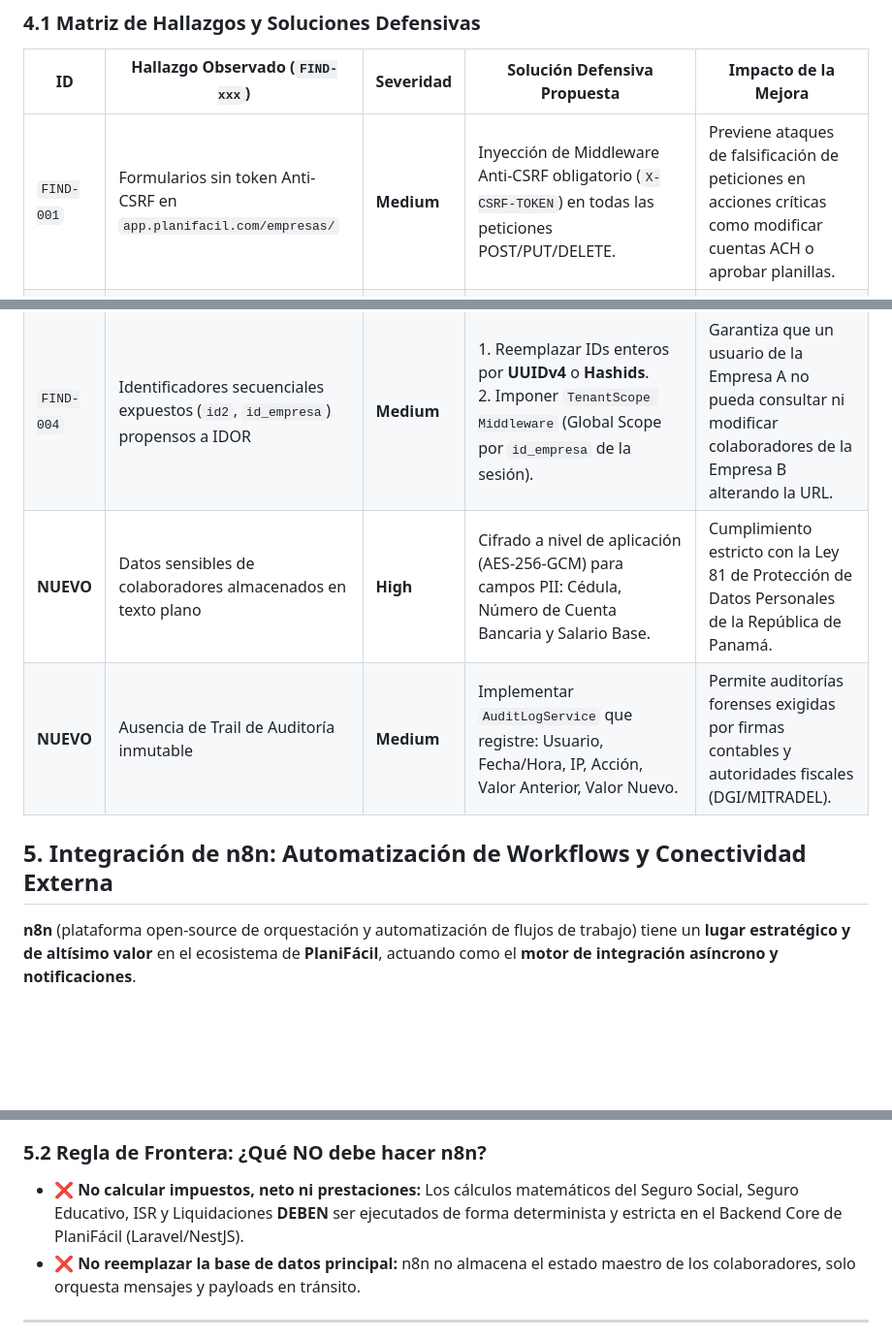
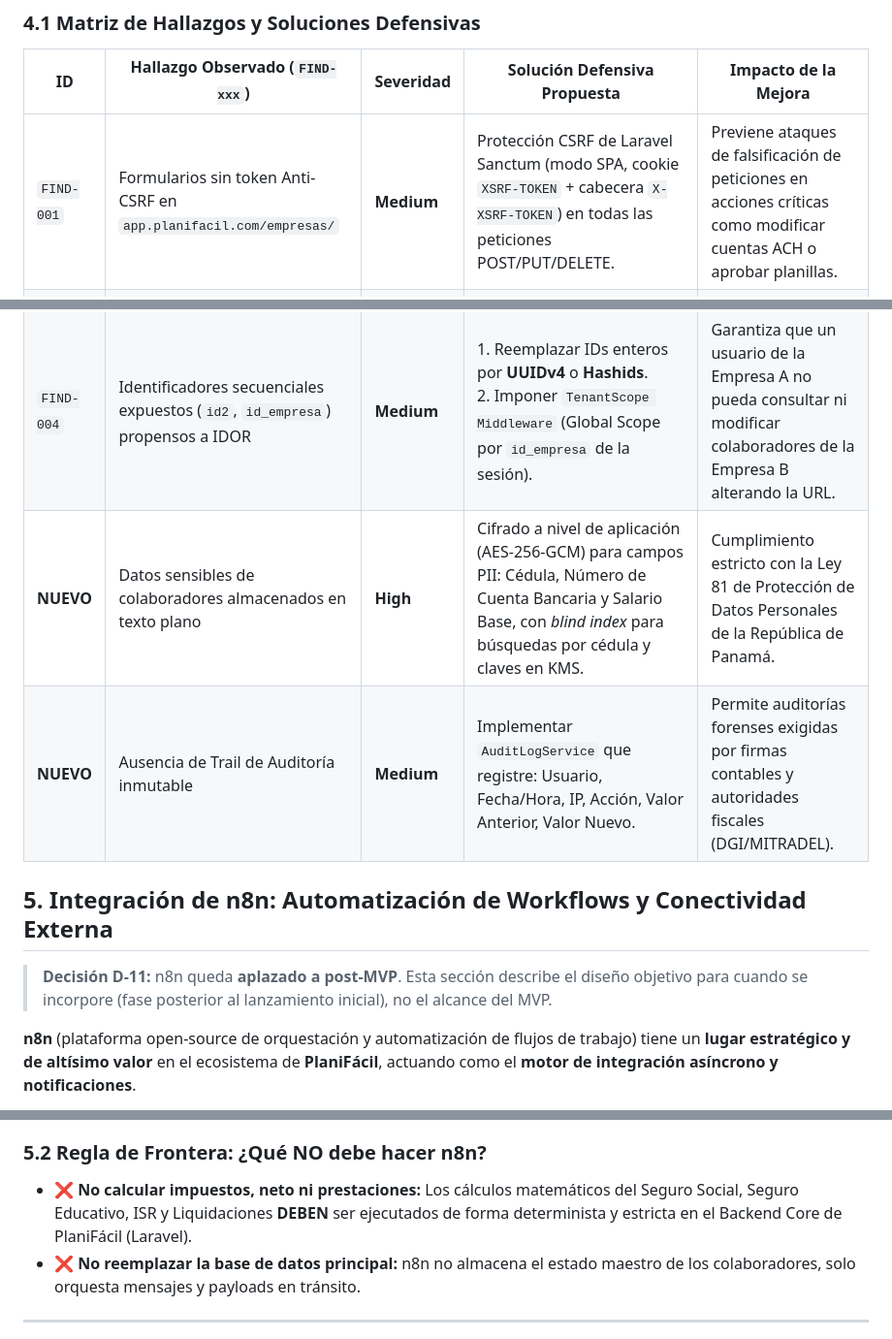
Before and after one commit to ba2sai/nomix, a Markdown page: docs/nomix/01_propuesta_mejora_planifacil.md, 3 parts joined by grey strips. Shown at 97% size. GitHub-like rendering; blank space fills up the shorter version.

```diff
--- a/docs/nomix/01_propuesta_mejora_planifacil.md
+++ b/docs/nomix/01_propuesta_mejora_planifacil.md
@@ -147,14 +152,16 @@ graph TD
 
 | ID | Hallazgo Observado (`FIND-xxx`) | Severidad | Solución Defensiva Propuesta | Impacto de la Mejora |
 |---|---|---|---|---|
-| `FIND-001` | Formularios sin token Anti-CSRF en `app.planifacil.com/empresas/` | **Medium** | Inyección de Middleware Anti-CSRF obligatorio (`X-CSRF-TOKEN`) en todas las peticiones POST/PUT/DELETE. | Previene ataques de falsificación de peticiones en acciones críticas como modificar cuentas ACH o aprobar planillas. |
+| `FIND-001` | Formularios sin token Anti-CSRF en `app.planifacil.com/empresas/` | **Medium** | Protección CSRF de Laravel Sanctum (modo SPA, cookie `XSRF-TOKEN` + cabecera `X-XSRF-TOKEN`) en todas las peticiones POST/PUT/DELETE. | Previene ataques de falsificación de peticiones en acciones críticas como modificar cuentas ACH o aprobar planillas. |
 | `FIND-002` | Faltan cabeceras HTTP de seguridad (CSP, HSTS, X-Frame-Options) | **Low** | Configuración estricta de NGINX/Cloudflare: `Strict-Transport-Security: max-age=31536000`, `X-Frame-Options: DENY`, `Content-Security-Policy`. | Evita ataques de Clickjacking, man-in-the-middle y ejecuciones de scripts no autorizados (XSS). |
 | `FIND-003` | Atributos de Cookie de Sesión inseguros (`Secure`, `HttpOnly`) | **Low** | Forzar `session.cookie_secure = true`, `session.cookie_httponly = true`, `SameSite = Strict`. | Protege las galletas de sesión de ser interceptadas en redes Wi-Fi no cifradas o leídas vía JavaScript malicioso. |
 | `FIND-004` | Identificadores secuenciales expuestos (`id2`, `id_empresa`) propensos a IDOR | **Medium** | 1. Reemplazar IDs enteros por **UUIDv4** o **Hashids**.<br/>2. Imponer `TenantScope Middleware` (Global Scope por `id_empresa` de la sesión). | Garantiza que un usuario de la Empresa A no pueda consultar ni modificar colaboradores de la Empresa B alterando la URL. |
-| **NUEVO** | Datos sensibles de colaboradores almacenados en texto plano | **High** | Cifrado a nivel de aplicación (AES-256-GCM) para campos PII: Cédula, Número de Cuenta Bancaria y Salario Base. | Cumplimiento estricto con la Ley 81 de Protección de Datos Personales de la República de Panamá. |
+| **NUEVO** | Datos sensibles de colaboradores almacenados en texto plano | **High** | Cifrado a nivel de aplicación (AES-256-GCM) para campos PII: Cédula, Número de Cuenta Bancaria y Salario Base, con *blind index* para búsquedas por cédula y claves en KMS. | Cumplimiento estricto con la Ley 81 de Protección de Datos Personales de la República de Panamá. |
 | **NUEVO** | Ausencia de Trail de Auditoría inmutable | **Medium** | Implementar `AuditLogService` que registre: Usuario, Fecha/Hora, IP, Acción, Valor Anterior, Valor Nuevo. | Permite auditorías forenses exigidas por firmas contables y autoridades fiscales (DGI/MITRADEL). |
 
 ## 5. Integración de n8n: Automatización de Workflows y Conectividad Externa
+
+> **Decisión D-11:** n8n queda **aplazado a post-MVP**. Esta sección describe el diseño objetivo para cuando se incorpore (fase posterior al lanzamiento inicial), no el alcance del MVP.
 
 **n8n** (plataforma open-source de orquestación y automatización de flujos de trabajo) tiene un **lugar estratégico y de altísimo valor** en el ecosistema de **PlaniFácil**, actuando como el **motor de integración asíncrono y notificaciones**.
 
@@ -199,7 +206,7 @@ graph TD
    - **Acción n8n:** n8n recibe el payload JSON del asiento contable y lo transforma para enviarlo automáticamente a APIs de sistemas contables como **QuickBooks Online, SAP Business One, Odoo, Zoho Books o Xero**.
 
 ### 5.2 Regla de Frontera: ¿Qué NO debe hacer n8n?
-- ❌ **No calcular impuestos, neto ni prestaciones:** Los cálculos matemáticos del Seguro Social, Seguro Educativo, ISR y Liquidaciones **DEBEN** ser ejecutados de forma determinista y estricta en el Backend Core de PlaniFácil (Laravel/NestJS).
+- ❌ **No calcular impuestos, neto ni prestaciones:** Los cálculos matemáticos del Seguro Social, Seguro Educativo, ISR y Liquidaciones **DEBEN** ser ejecutados de forma determinista y estricta en el Backend Core de PlaniFácil (Laravel).
 - ❌ **No reemplazar la base de datos principal:** n8n no almacena el estado maestro de los colaboradores, solo orquesta mensajes y payloads en tránsito.
 
 ---
```
Also changed, not shown: other parts of docs/nomix/01_propuesta_mejora_planifacil.md (+19 -14 lines), docs/nomix/00_decisiones_stack_nomix.md (added, +56 -0 lines), docs/nomix/03_arquitectura_docker_seguridad_nomix.md (+12 -11 lines).
